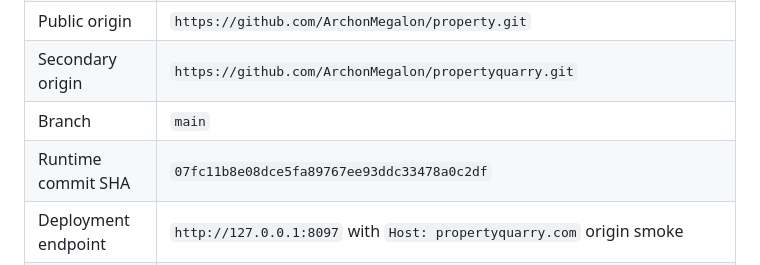
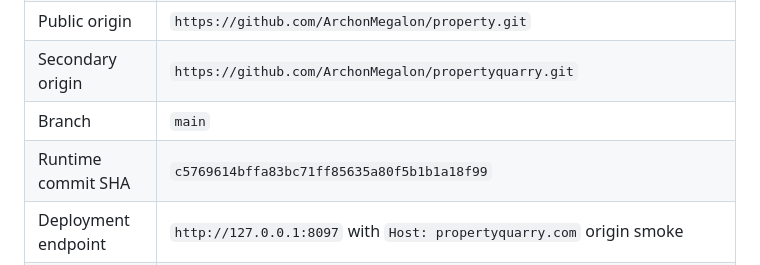
Before and after one commit to ArchonMegalon/property, a Markdown page: docs/PROPERTYQUARRY_RELEASE_MANIFEST.md, the part around the change. Drawn GitHub-style.

Commit message:
Reconcile PropertyQuarry public tour release SHA

```diff
--- a/docs/PROPERTYQUARRY_RELEASE_MANIFEST.md
+++ b/docs/PROPERTYQUARRY_RELEASE_MANIFEST.md
@@ -35,7 +35,7 @@ That means the billing account lane still requires a second vendor login even th
 | Public origin | `https://github.com/ArchonMegalon/property.git` |
 | Secondary origin | `https://github.com/ArchonMegalon/propertyquarry.git` |
 | Branch | `main` |
-| Runtime commit SHA | `07fc11b8e08dce5fa89767ee93ddc33478a0c2df` |
+| Runtime commit SHA | `c5769614bffa83bc71ff85635a80f5b1b1a18f99` |
 | Deployment endpoint | `http://127.0.0.1:8097` with `Host: propertyquarry.com` origin smoke |
 | Public domain | `https://propertyquarry.com` |
 | Deployment ID | `pending-next-verified-deploy`; integrated branch candidate adds deploy-side release-hygiene refresh plus render-tools runtime refresh before gold verification |
```
